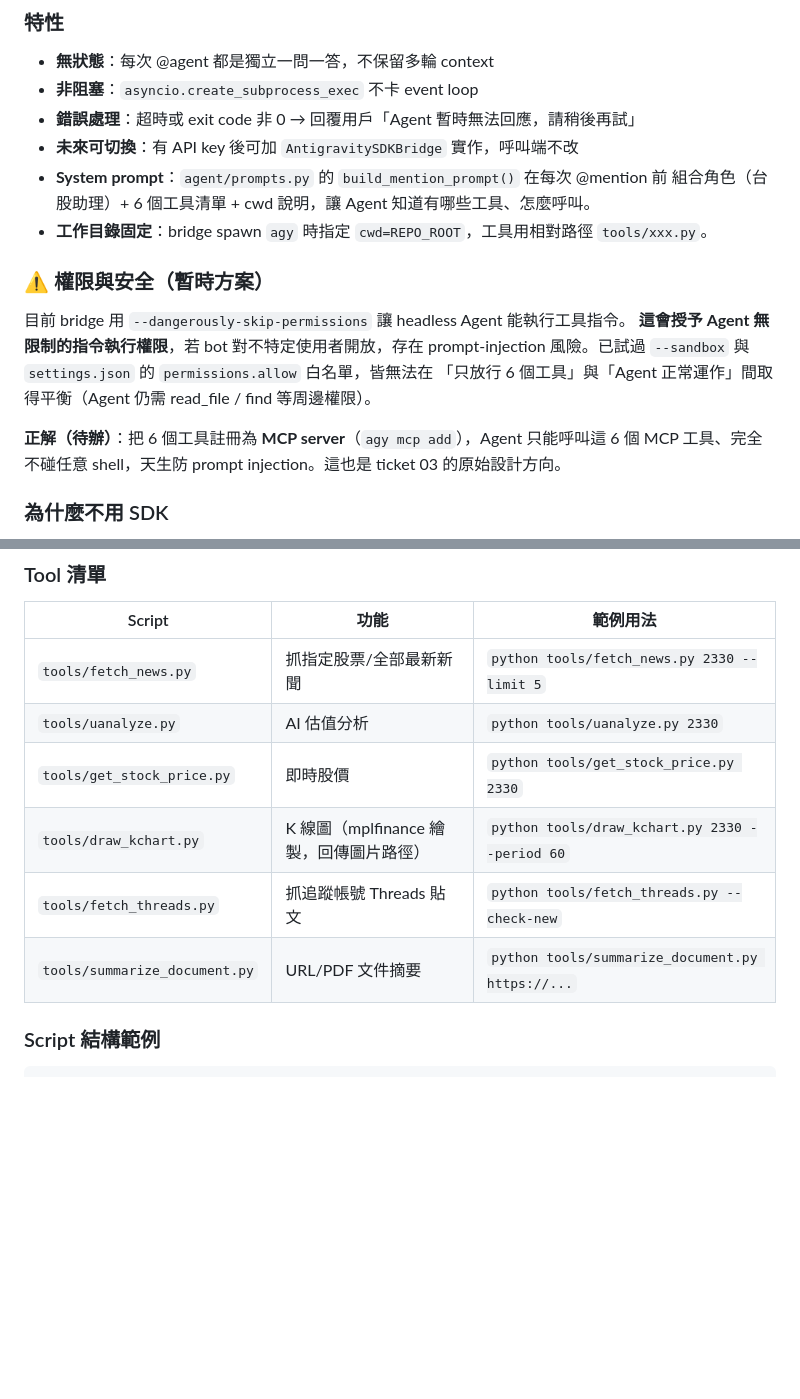
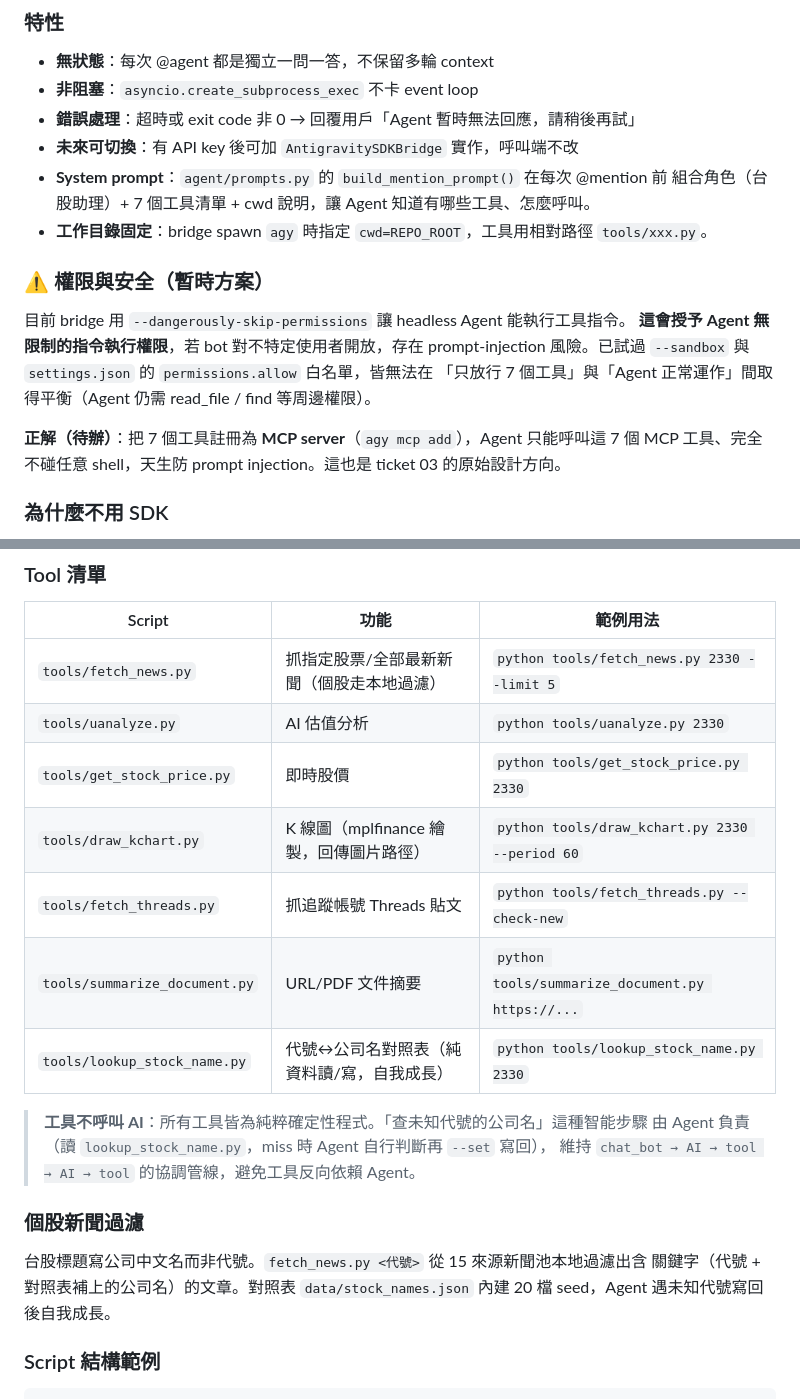
Before and after one commit to richardkuo1999/My_Stock_Page, a Markdown page: ARCHITECTURE.md, 2 parts joined by grey strips. Drawn GitHub-style; blank space fills up the shorter version.

```diff
--- a/ARCHITECTURE.md
+++ b/ARCHITECTURE.md
@@ -93,7 +93,7 @@ class AntigravityCLIBridge(AgentBridge):
 - **錯誤處理**：超時或 exit code 非 0 → 回覆用戶「Agent 暫時無法回應，請稍後再試」
 - **未來可切換**：有 API key 後可加 `AntigravitySDKBridge` 實作，呼叫端不改
 - **System prompt**：`agent/prompts.py` 的 `build_mention_prompt()` 在每次 @mention 前
-  組合角色（台股助理）+ 6 個工具清單 + cwd 說明，讓 Agent 知道有哪些工具、怎麼呼叫。
+  組合角色（台股助理）+ 7 個工具清單 + cwd 說明，讓 Agent 知道有哪些工具、怎麼呼叫。
 - **工作目錄固定**：bridge spawn `agy` 時指定 `cwd=REPO_ROOT`，工具用相對路徑 `tools/xxx.py`。
 
 ### ⚠️ 權限與安全（暫時方案）
@@ -101,9 +101,9 @@ class AntigravityCLIBridge(AgentBridge):
 目前 bridge 用 `--dangerously-skip-permissions` 讓 headless Agent 能執行工具指令。
 **這會授予 Agent 無限制的指令執行權限**，若 bot 對不特定使用者開放，存在 prompt-injection
 風險。已試過 `--sandbox` 與 `settings.json` 的 `permissions.allow` 白名單，皆無法在
-「只放行 6 個工具」與「Agent 正常運作」間取得平衡（Agent 仍需 read_file / find 等周邊權限）。
+「只放行 7 個工具」與「Agent 正常運作」間取得平衡（Agent 仍需 read_file / find 等周邊權限）。
 
-**正解（待辦）**：把 6 個工具註冊為 **MCP server**（`agy mcp add`），Agent 只能呼叫這 6 個
+**正解（待辦）**：把 7 個工具註冊為 **MCP server**（`agy mcp add`），Agent 只能呼叫這 7 個
 MCP 工具、完全不碰任意 shell，天生防 prompt injection。這也是 ticket 03 的原始設計方向。
 
 ### 為什麼不用 SDK
@@ -124,12 +124,23 @@ Google AI Pro 方案不提供 `GEMINI_API_KEY`，SDK 需要此 key 才能執行
 
 | Script | 功能 | 範例用法 |
 |--------|------|----------|
-| `tools/fetch_news.py` | 抓指定股票/全部最新新聞 | `python tools/fetch_news.py 2330 --limit 5` |
+| `tools/fetch_news.py` | 抓指定股票/全部最新新聞（個股走本地過濾） | `python tools/fetch_news.py 2330 --limit 5` |
 | `tools/uanalyze.py` | AI 估值分析 | `python tools/uanalyze.py 2330` |
 | `tools/get_stock_price.py` | 即時股價 | `python tools/get_stock_price.py 2330` |
 | `tools/draw_kchart.py` | K 線圖（mplfinance 繪製，回傳圖片路徑） | `python tools/draw_kchart.py 2330 --period 60` |
 | `tools/fetch_threads.py` | 抓追蹤帳號 Threads 貼文 | `python tools/fetch_threads.py --check-new` |
 | `tools/summarize_document.py` | URL/PDF 文件摘要 | `python tools/summarize_document.py https://...` |
+| `tools/lookup_stock_name.py` | 代號↔公司名對照表（純資料讀/寫，自我成長） | `python tools/lookup_stock_name.py 2330` |
+
+> **工具不呼叫 AI**：所有工具皆為純粹確定性程式。「查未知代號的公司名」這種智能步驟
+> 由 Agent 負責（讀 `lookup_stock_name.py`，miss 時 Agent 自行判斷再 `--set` 寫回），
+> 維持 `chat_bot → AI → tool → AI → tool` 的協調管線，避免工具反向依賴 Agent。
+
+### 個股新聞過濾
+
+台股標題寫公司中文名而非代號。`fetch_news.py <代號>` 從 15 來源新聞池本地過濾出含
+關鍵字（代號 + 對照表補上的公司名）的文章。對照表 `data/stock_names.json` 內建 20 檔
+seed，Agent 遇未知代號寫回後自我成長。
 
 ### Script 結構範例
 
```
Also changed, not shown: README.md (+38 -4 lines).
